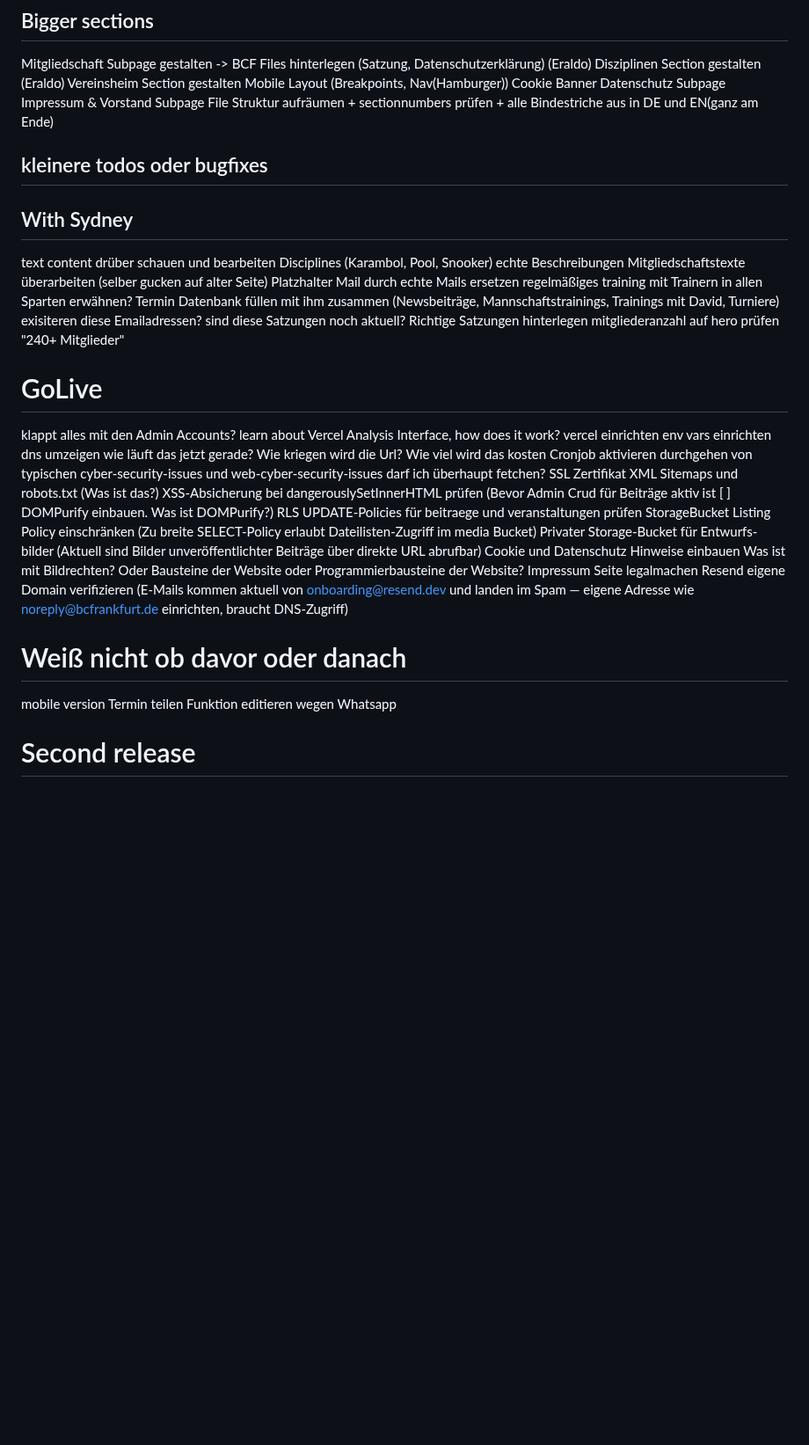
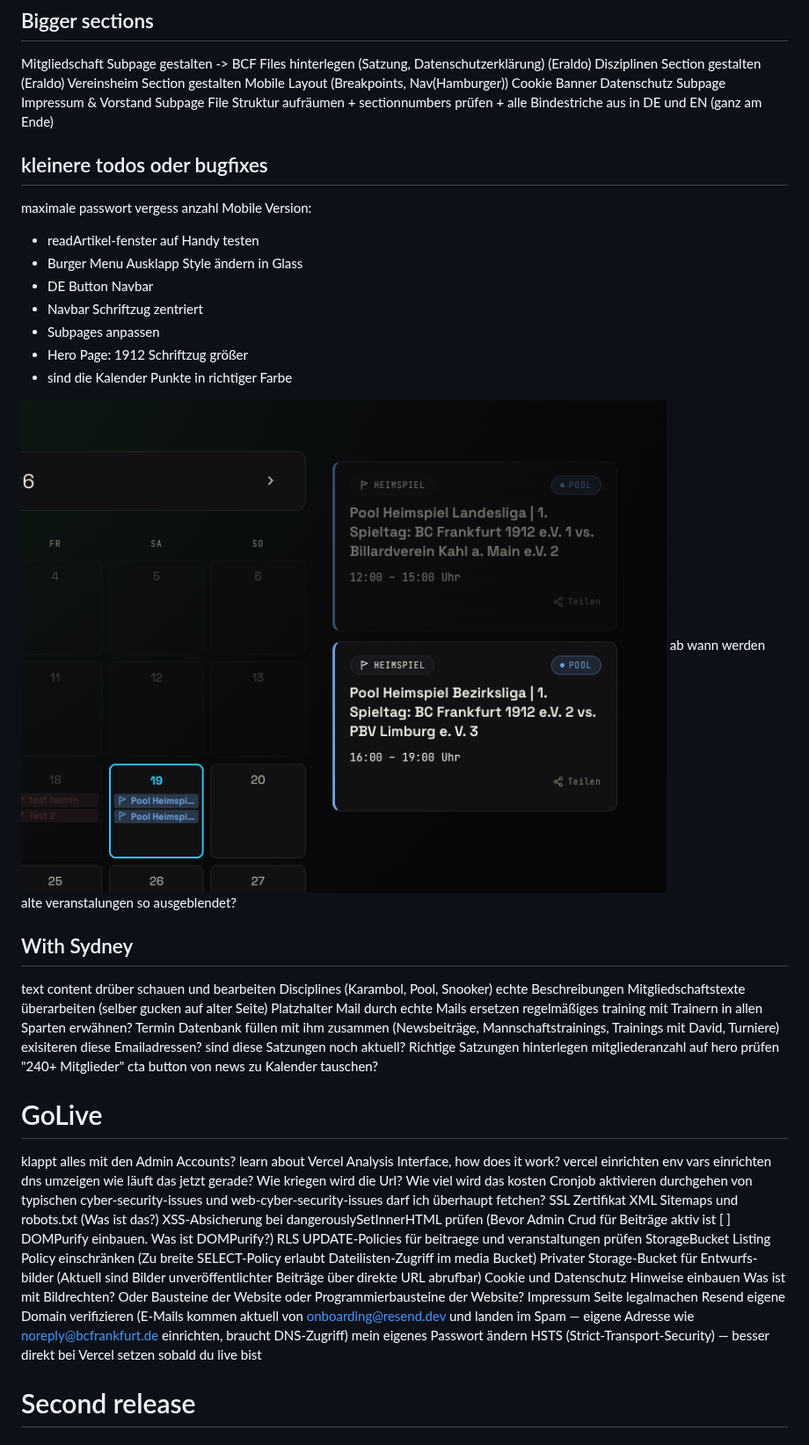
Before and after one commit to eraldo6/BCF1912, a Markdown page: docs/TODOS/todos.md, the part around one of its changes. Shown at 88% size. GitHub-like rendering; pictures changed too: docs/TODOS/image.png (added); blank space fills up the shorter version.

```diff
--- a/docs/TODOS/todos.md
+++ b/docs/TODOS/todos.md
@@ -11,9 +11,22 @@ Mobile Layout (Breakpoints, Nav(Hamburger))
 Cookie Banner
 Datenschutz Subpage
 Impressum & Vorstand Subpage
-File Struktur aufräumen + sectionnumbers prüfen + alle Bindestriche aus in DE und EN(ganz am Ende)
+File Struktur aufräumen + sectionnumbers prüfen + alle Bindestriche aus in DE und EN (ganz am Ende)
 
 ## kleinere todos oder bugfixes
+
+maximale passwort vergess anzahl
+Mobile Version:
+
+- readArtikel-fenster auf Handy testen
+- Burger Menu Ausklapp Style ändern in Glass
+- DE Button Navbar
+- Navbar Schriftzug zentriert
+- Subpages anpassen
+- Hero Page: 1912 Schriftzug größer
+- sind die Kalender Punkte in richtiger Farbe
+
+![alt text](image.png) ab wann werden alte veranstalungen so ausgeblendet?
 
 ## With Sydney
 
@@ -26,6 +39,7 @@ Termin Datenbank füllen mit ihm zusammen (Newsbeiträge, Mannschaftstrainings,
 exisiteren diese Emailadressen?
 sind diese Satzungen noch aktuell? Richtige Satzungen hinterlegen
 mitgliederanzahl auf hero prüfen "240+ Mitglieder"
+cta button von news zu Kalender tauschen?
 
 # GoLive
 
@@ -49,11 +63,8 @@ Cookie und Datenschutz Hinweise einbauen
 Was ist mit Bildrechten? Oder Bausteine der Website oder Programmierbausteine der Website?
 Impressum Seite legalmachen
 Resend eigene Domain verifizieren (E-Mails kommen aktuell von onboarding@resend.dev und landen im Spam — eigene Adresse wie noreply@bcfrankfurt.de einrichten, braucht DNS-Zugriff)
-
-# Weiß nicht ob davor oder danach
-
-mobile version
-Termin teilen Funktion editieren wegen Whatsapp
+mein eigenes Passwort ändern
+HSTS (Strict-Transport-Security) — besser direkt bei Vercel setzen sobald du live bist
 
 # Second release
 
```
Also changed, not shown: other parts of docs/TODOS/todos.md (+10 -0 lines), 12 other files.
